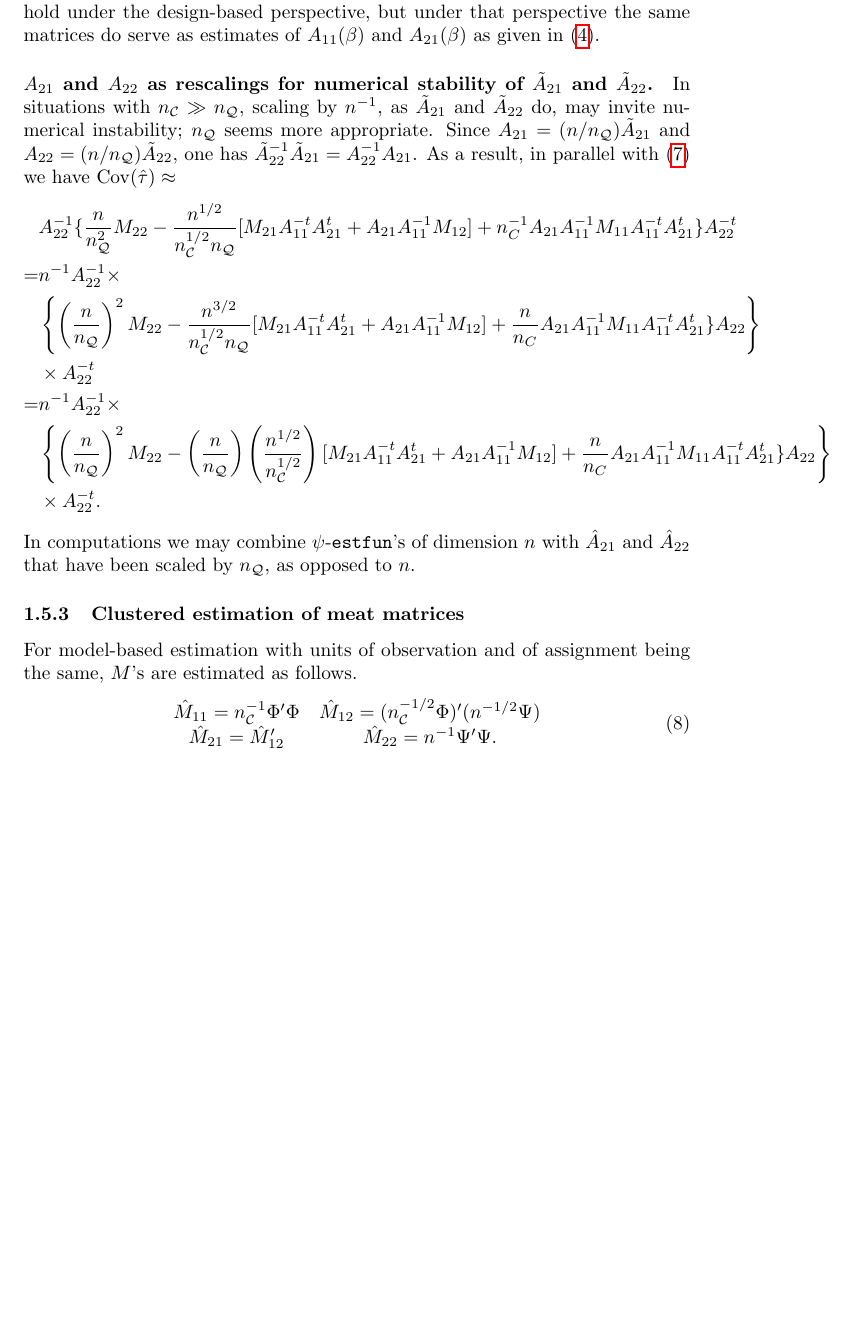
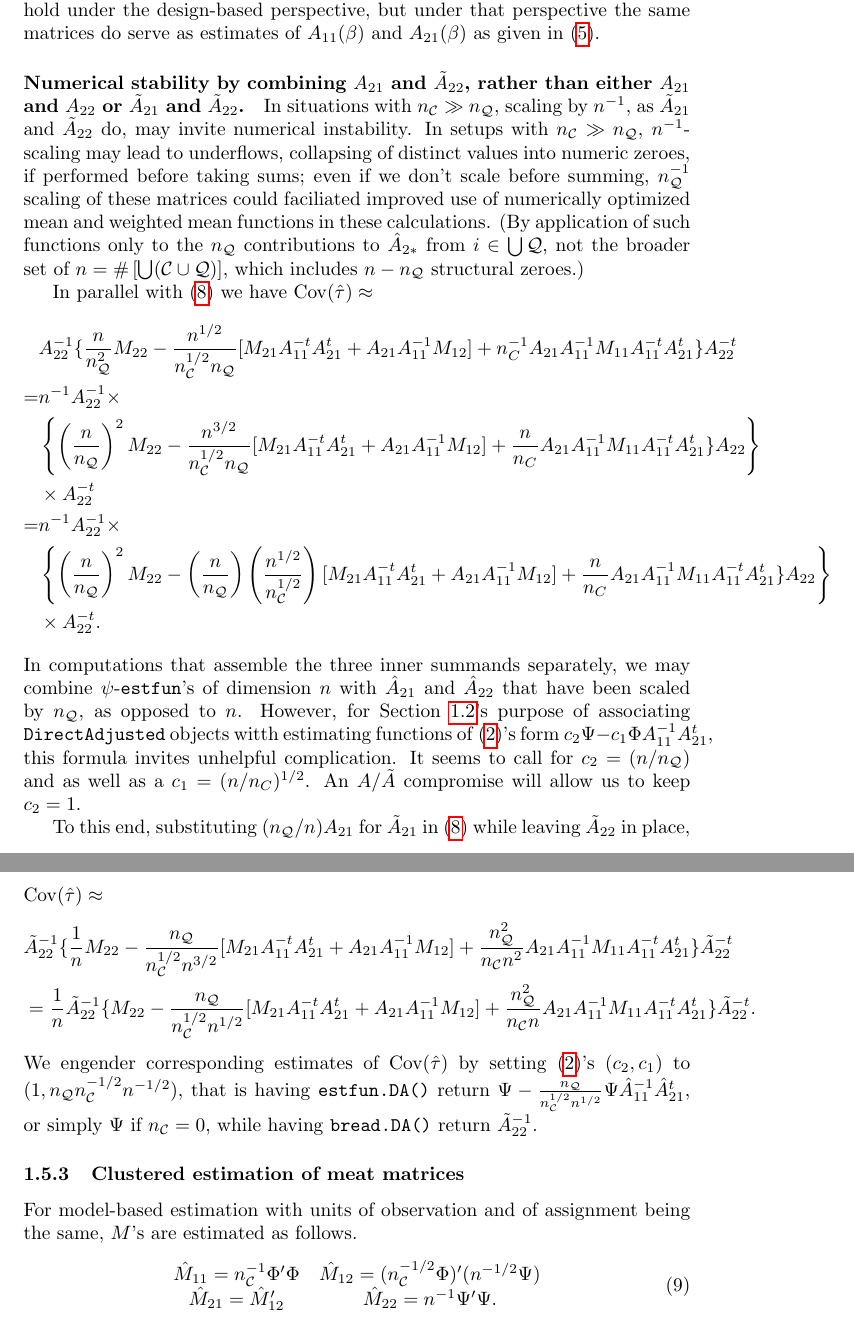
Before and after one commit to benbhansen-stats/propertee, a LaTeX document (vignettes/not-for-cran/estfun_DA.tex): part of page 7 of 14 before the commit and two parts of pages 7 and 8 of 15 after it, the two joined at a grey line, cut so that both start at the same text, the shorter picture padded with empty space. Compiled offline with pdfLaTeX.

Commit message:
Numeric-stability rescaling substantive update proposal
The proposal, to fold into DA estfuns a combination of
\tilde{A}_{22} (n^{-1} scaling) and A_{21} (n_{Q}^{-1}
scaling; no tilde), is reflected only in the Numerical
Stability segment of sec:conc-vs-pract.  If we go with
this, other sections of the spec remain to be updated.
(Various tokens of (n^{1/2}/n_{C}^{1/2}) would be replaced
by n_Q/(n_C^{1/2}n^{1/2}).)

```diff
--- a/vignettes/not-for-cran/estfun_DA.tex
+++ b/vignettes/not-for-cran/estfun_DA.tex
@@ -457,14 +456,22 @@ hold under the design-based perspective, but under that perspective
 the same matrices do serve as estimates of $A_{11}(\beta)$ and
 $A_{21}(\beta)$ as given in \eqref{eq:13}.
 
-  \paragraph{${A}_{21}$ and ${A}_{22}$ as rescalings  for numerical
-    stability of $\tilde{A}_{21}$ and $\tilde{A}_{22}$.}
+\paragraph{Numerical stability by combining ${A}_{21}$ and $\tilde{A}_{22}$, rather than either
+  ${A}_{21}$ and ${A}_{22}$ or $\tilde{A}_{21}$ and $\tilde{A}_{22}$.}
   In situations with $n_{\mathcal{C}} \gg n_{\mathcal{Q}}$, scaling
   by $n^{-1}$, as $\tilde{A}_{21}$ and $\tilde{A}_{22}$ do, may
-  invite numerical instability; $n_{\mathcal{Q}}$ seems more
-  appropriate. Since ${A}_{21} = (n/n_{\mathcal{Q}}) \tilde{A}_{21}$ and
-  ${A}_{22} = (n/n_{\mathcal{Q}})\tilde{A}_{22}$, one has $\tilde{A}_{22}^{-1}\tilde{A}_{21} =
-  A_{22}^{-1}A_{21}$.   As a result, in parallel with \eqref{eq:6} we
+  invite numerical instability. In setups with $n_{\mathcal{C}} \gg
+  n_{\mathcal{Q}}$, $n^{-1}$-scaling may lead to underflows,
+  collapsing of distinct values into numeric zeroes, if performed
+  before taking sums; even if we don't scale before summing,
+  $n_{\mathcal{Q}}^{-1}$ scaling of these matrices could faciliated improved
+  use of numerically optimized mean and weighted mean functions in
+  these calculations.  (By application of such functions only to the
+  $n_{\mathcal{Q}}$ contributions to $\hat{A}_{2*}$  from $i \in \bigcup \mathcal{Q}$, not the broader set of $n = \#\left[\bigcup (\mathcal{C}\cup
+    \mathcal{Q}) \right]$, which includes $n - n_{\mathcal{Q}}$ structural
+  zeroes.)
+
+  In parallel with \eqref{eq:6} we
   have $\operatorname{Cov}(\hat\tau) \approx$
   \begin{align*}
   &A_{22}^{-1}\{\frac{n}{n_{\mathcal{Q}}^{2}} M_{22} -
@@ -488,9 +495,35 @@ $A_{21}(\beta)$ as given in \eqref{eq:13}.
                                  \times A_{22}^{-t}
                                 .
 \end{align*}
-In computations we may combine $\psi$-\texttt{estfun}'s of dimension
+In computations that assemble the three inner summands separately, we may combine $\psi$-\texttt{estfun}'s of dimension
 $n$ with $\hat{A}_{21}$ and $\hat{A}_{22}$ that have been scaled by
-$n_{\mathcal{Q}}$, as opposed to $n$.
+$n_{\mathcal{Q}}$, as opposed to $n$.  However, for Section~\ref{sec:goal}'s purpose of
+associating \texttt{DirectAdjusted} objects witth estimating functions of \eqref{eq:22}'s form $c_{2}\Psi - c_{1}\Phi
+A_{11}^{-1}A_{21}^{t}$, this formula invites unhelpful
+complication. It seems to call for $c_{2}=({n}/{n_{\mathcal{Q}}})$
+and as well as a $c_{1}=({n}/{n_C})^{1/2}$.  An $A$/$\tilde{A}$
+compromise will allow us to keep $c_{2}=1$.
+
+To this end, substituting $(n_{\mathcal{Q}}/n)A_{21}$ for $\tilde{A}_{21}$ in \eqref{eq:6} while leaving
+$\tilde{A}_{22}$ in place, $\operatorname{Cov}(\hat\tau) \approx$
+  \begin{align*}
+  &\tilde{A}_{22}^{-1}\{\frac{1}{n} M_{22} -
+                                 \frac{n_{\mathcal{Q}}}{n_{\mathcal{C}}^{1/2}n^{3/2}}[M_{21}A_{11}^{-t}A_{21}^t
+                                 + A_{21}A_{11}^{-1}M_{12}] +
+                                 \frac{n_{\mathcal{Q}}^{2}}{n_{\mathcal{C}}n^{2}}A_{21}A_{11}^{-1}M_{11}A_{11}^{-t}A_{21}^{t}\}\tilde{A}_{22}^{-t}\nonumber
+    \\
+  &= \frac{1}{n}\tilde{A}_{22}^{-1}\{M_{22} -
+                                 \frac{n_{\mathcal{Q}}}{n_{\mathcal{C}}^{1/2}n^{1/2}}[M_{21}A_{11}^{-t}A_{21}^t
+                                 + A_{21}A_{11}^{-1}M_{12}] +
+                                 \frac{n_{\mathcal{Q}}^{2}}{n_{\mathcal{C}}n}A_{21}A_{11}^{-1}M_{11}A_{11}^{-t}A_{21}^{t}\}\tilde{A}_{22}^{-t} .\nonumber
+  \end{align*}
+ We engender corresponding estimates of $\operatorname{Cov}(\hat\tau)$ by setting \eqref{eq:22}'s
+ $(c_{2}, c_{1})$ to $(1, n_{\mathcal{Q}}n_{\mathcal{C}}^{-1/2}n^{-1/2})$, that is having
+ \texttt{estfun.DA()} return $\Psi -
+ \frac{n_{\mathcal{Q}}}{n_{\mathcal{C}}^{1/2}n^{1/2}}\Psi
+ \hat{A}_{11}^{-1}\hat{A}_{21}^{t}$, or simply $\Psi$ if $n_{\mathcal{C}}=0$, while having \texttt{bread.DA()}
+ return $\tilde{A}_{22}^{-1}$.
+
 
   \subsubsection{Clustered estimation of meat matrices}
 For model-based estimation with units of observation and of assignment being
```
Also changed, not shown: vignettes/not-for-cran/estfun_DA.tex (9 more changed lines).
